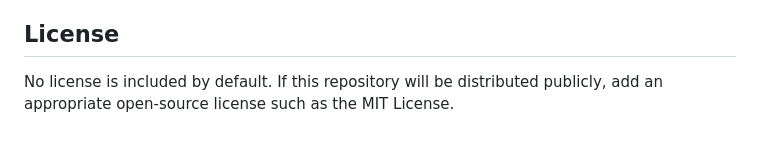
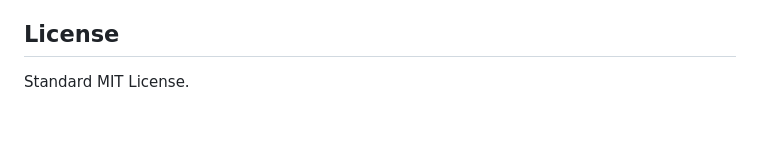
Before and after one commit to realityexpander/Chemistry_Foundations_Quiz_CHM-110, a Markdown page: README.md, the part around one of its changes. Rendered like a GitHub page.

Commit message:
Fix notation formatting and specify MIT License
Updated notation formatting and added license information.

```diff
--- a/README.md
+++ b/README.md
@@ -410,4 +408,4 @@ Possible future additions include:
 
 ## License
 
-No license is included by default. If this repository will be distributed publicly, add an appropriate open-source license such as the MIT License.
+Standard MIT License.
```
Also changed, not shown: other parts of README.md (+3 -5 lines).
